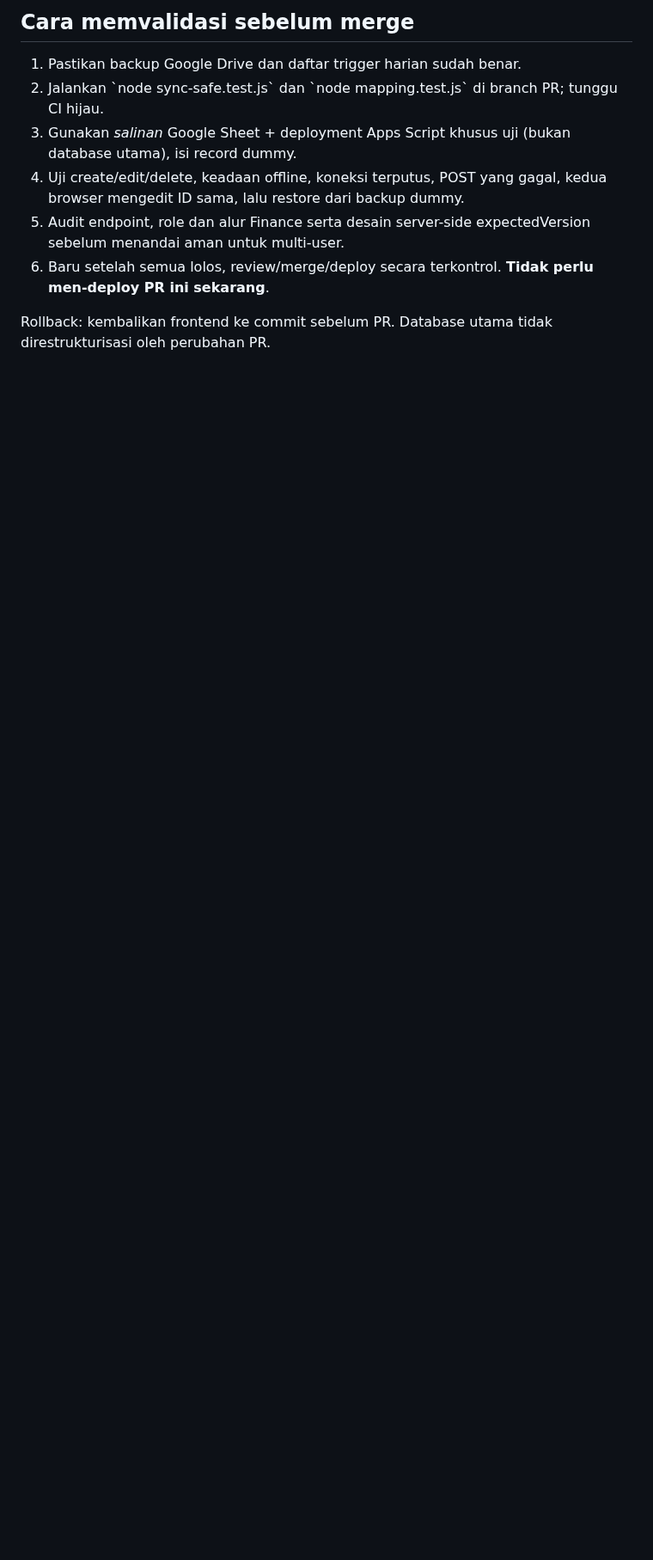
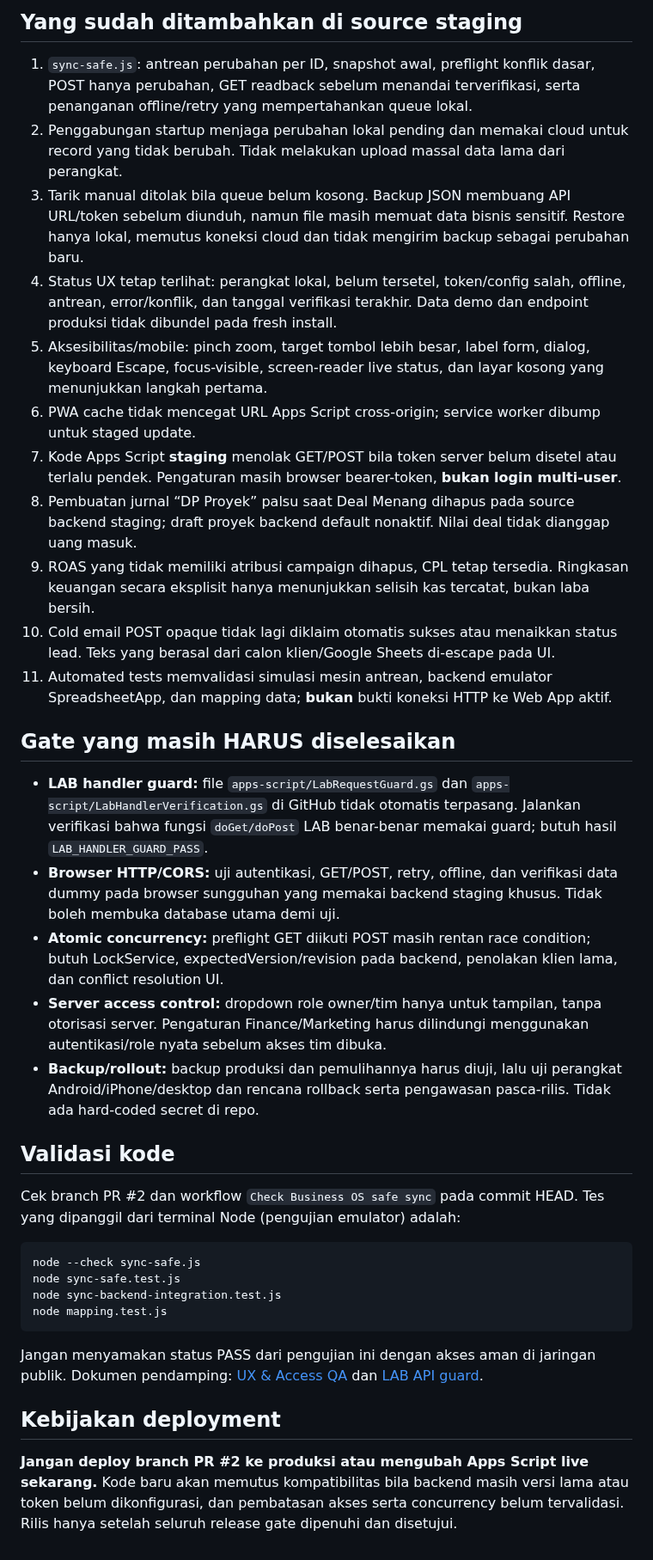
Before and after one commit to cahayaselatankreasindo-dev/advertising-business-os, a Markdown page: docs/safe-sync-rollout.md, the part around one of its changes. Shown at 86% size. GitHub-like rendering; blank space fills up the shorter version.

Commit message:
docs: rewrite Safe Sync rollout to reflect actual staging changes and release blockers

````diff
--- a/docs/safe-sync-rollout.md
+++ b/docs/safe-sync-rollout.md
@@ -31,10 +8,39 @@ Status: DRAFT, **BELUM DIPASANG KE APLIKASI PRODUKSI**.
 
-## Cara memvalidasi sebelum merge
-1. Pastikan backup Google Drive dan daftar trigger harian sudah benar.
-2. Jalankan \`node sync-safe.test.js\` dan \`node mapping.test.js\` di branch PR; tunggu CI hijau.
-3. Gunakan *salinan* Google Sheet + deployment Apps Script khusus uji (bukan database utama), isi record dummy.
-4. Uji create/edit/delete, keadaan offline, koneksi terputus, POST yang gagal, kedua browser mengedit ID sama, lalu restore dari backup dummy.
-5. Audit endpoint, role dan alur Finance serta desain server-side expectedVersion sebelum menandai aman untuk multi-user.
-6. Baru setelah semua lolos, review/merge/deploy secara terkontrol. **Tidak perlu men-deploy PR ini sekarang**.
+## Yang sudah ditambahkan di source staging
 
-Rollback: kembalikan frontend ke commit sebelum PR. Database utama tidak direstrukturisasi oleh perubahan PR.
+1. `sync-safe.js`: antrean perubahan per ID, snapshot awal, preflight konflik dasar, POST hanya perubahan, GET readback sebelum menandai terverifikasi, serta penanganan offline/retry yang mempertahankan queue lokal.
+2. Penggabungan startup menjaga perubahan lokal pending dan memakai cloud untuk record yang tidak berubah. Tidak melakukan upload massal data lama dari perangkat.
+3. Tarik manual ditolak bila queue belum kosong. Backup JSON membuang API URL/token sebelum diunduh, namun file masih memuat data bisnis sensitif. Restore hanya lokal, memutus koneksi cloud dan tidak mengirim backup sebagai perubahan baru.
+4. Status UX tetap terlihat: perangkat lokal, belum tersetel, token/config salah, offline, antrean, error/konflik, dan tanggal verifikasi terakhir. Data demo dan endpoint produksi tidak dibundel pada fresh install.
+5. Aksesibilitas/mobile: pinch zoom, target tombol lebih besar, label form, dialog, keyboard Escape, focus-visible, screen-reader live status, dan layar kosong yang menunjukkan langkah pertama.
+6. PWA cache tidak mencegat URL Apps Script cross-origin; service worker dibump untuk staged update.
+7. Kode Apps Script **staging** menolak GET/POST bila token server belum disetel atau terlalu pendek. Pengaturan masih browser bearer-token, **bukan login multi-user**.
+8. Pembuatan jurnal “DP Proyek” palsu saat Deal Menang dihapus pada source backend staging; draft proyek backend default nonaktif. Nilai deal tidak dianggap uang masuk.
+9. ROAS yang tidak memiliki atribusi campaign dihapus, CPL tetap tersedia. Ringkasan keuangan secara eksplisit hanya menunjukkan selisih kas tercatat, bukan laba bersih.
+10. Cold email POST opaque tidak lagi diklaim otomatis sukses atau menaikkan status lead. Teks yang berasal dari calon klien/Google Sheets di-escape pada UI.
+11. Automated tests memvalidasi simulasi mesin antrean, backend emulator SpreadsheetApp, dan mapping data; **bukan** bukti koneksi HTTP ke Web App aktif.
+
+## Gate yang masih HARUS diselesaikan
+
+- **LAB handler guard:** file `apps-script/LabRequestGuard.gs` dan `apps-script/LabHandlerVerification.gs` di GitHub tidak otomatis terpasang. Jalankan verifikasi bahwa fungsi `doGet/doPost` LAB benar-benar memakai guard; butuh hasil `LAB_HANDLER_GUARD_PASS`.
+- **Browser HTTP/CORS:** uji autentikasi, GET/POST, retry, offline, dan verifikasi data dummy pada browser sungguhan yang memakai backend staging khusus. Tidak boleh membuka database utama demi uji.
+- **Atomic concurrency:** preflight GET diikuti POST masih rentan race condition; butuh LockService, expectedVersion/revision pada backend, penolakan klien lama, dan conflict resolution UI.
+- **Server access control:** dropdown role owner/tim hanya untuk tampilan, tanpa otorisasi server. Pengaturan Finance/Marketing harus dilindungi menggunakan autentikasi/role nyata sebelum akses tim dibuka.
+- **Backup/rollout:** backup produksi dan pemulihannya harus diuji, lalu uji perangkat Android/iPhone/desktop dan rencana rollback serta pengawasan pasca-rilis. Tidak ada hard-coded secret di repo.
+
+## Validasi kode
+
+Cek branch PR #2 dan workflow `Check Business OS safe sync` pada commit HEAD. Tes yang dipanggil dari terminal Node (pengujian emulator) adalah:
+
+```bash
+node --check sync-safe.js
+node sync-safe.test.js
+node sync-backend-integration.test.js
+node mapping.test.js
+```
+
+Jangan menyamakan status PASS dari pengujian ini dengan akses aman di jaringan publik. Dokumen pendamping: [UX & Access QA](ux-access-security-qa.md) dan [LAB API guard](lab-api-guard.md).
+
+## Kebijakan deployment
+
+**Jangan deploy branch PR #2 ke produksi atau mengubah Apps Script live sekarang.** Kode baru akan memutus kompatibilitas bila backend masih versi lama atau token belum dikonfigurasi, dan pembatasan akses serta concurrency belum tervalidasi. Rilis hanya setelah seluruh release gate dipenuhi dan disetujui.
````
Also changed, not shown: other parts of docs/safe-sync-rollout.md (+4 -27 lines).
